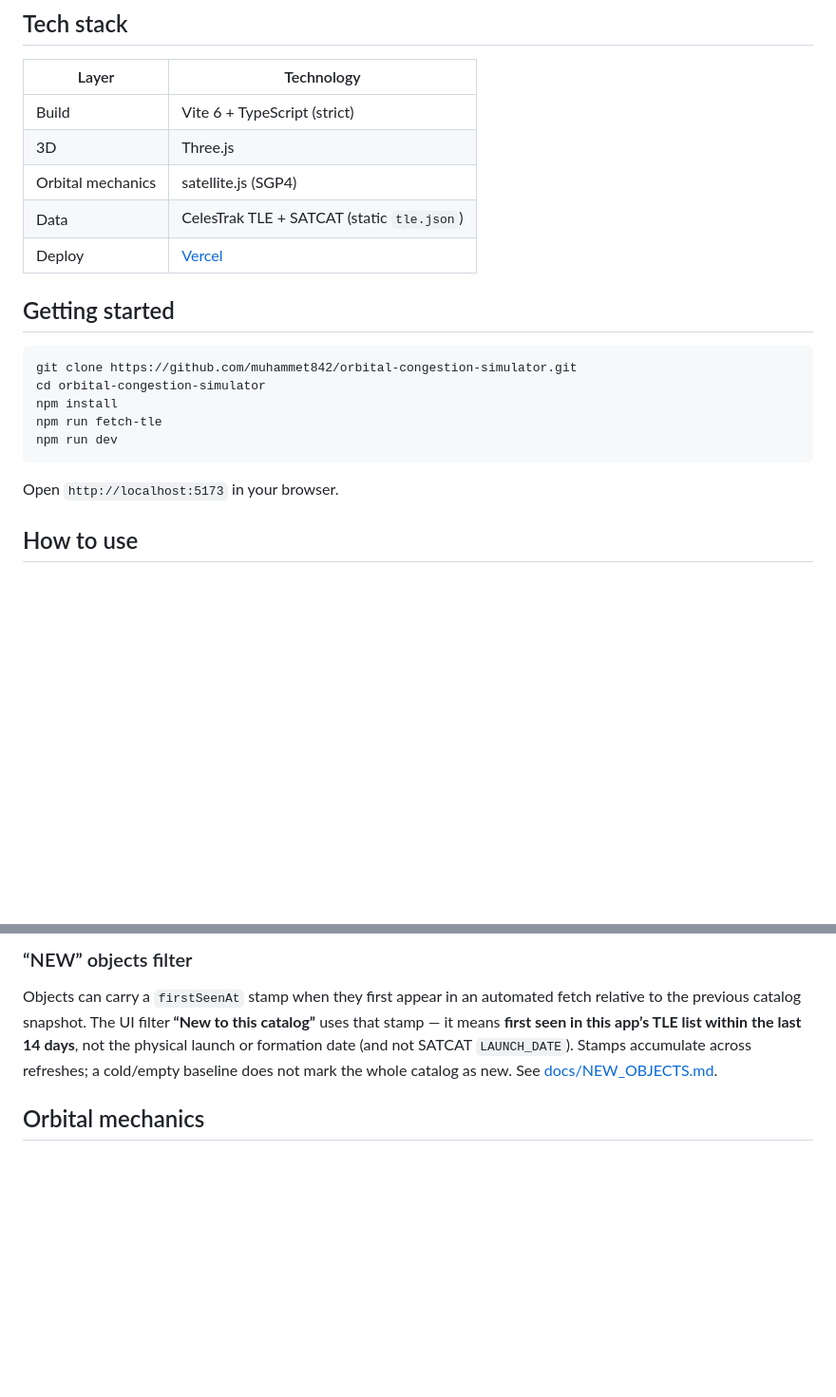
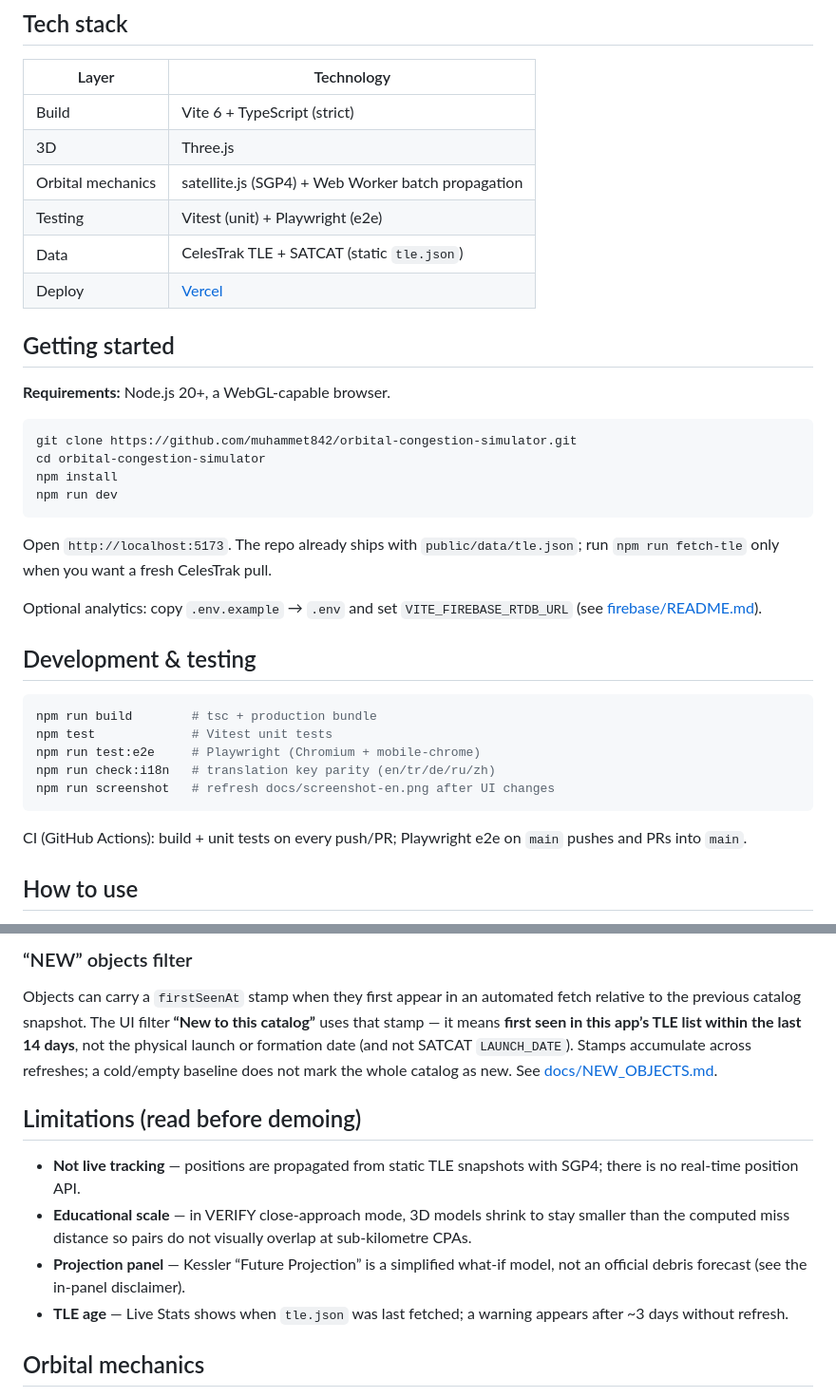
Before and after one commit to muhammet842/orbital-congestion-simulator, a Markdown page: README.md, 2 parts joined by grey strips. Shown at 95% size. GitHub-like rendering; blank space fills up the shorter version.

````diff
--- a/README.md
+++ b/README.md
@@ -37,21 +39,37 @@ Earth orbit is increasingly crowded. About **40,000** objects larger than 10 cm
 |-------|------------|
 | Build | Vite 6 + TypeScript (strict) |
 | 3D | Three.js |
-| Orbital mechanics | satellite.js (SGP4) |
+| Orbital mechanics | satellite.js (SGP4) + Web Worker batch propagation |
+| Testing | Vitest (unit) + Playwright (e2e) |
 | Data | CelesTrak TLE + SATCAT (static `tle.json`) |
 | Deploy | [Vercel](https://orbital-congestion-simulator.vercel.app) |
 
 ## Getting started
 
+**Requirements:** Node.js 20+, a WebGL-capable browser.
+
 ```bash
 git clone https://github.com/muhammet842/orbital-congestion-simulator.git
 cd orbital-congestion-simulator
 npm install
-npm run fetch-tle
 npm run dev
 ```
 
-Open `http://localhost:5173` in your browser.
+Open `http://localhost:5173`. The repo already ships with `public/data/tle.json`; run `npm run fetch-tle` only when you want a fresh CelesTrak pull.
+
+Optional analytics: copy `.env.example` → `.env` and set `VITE_FIREBASE_RTDB_URL` (see [firebase/README.md](firebase/README.md)).
+
+## Development & testing
+
+```bash
+npm run build        # tsc + production bundle
+npm test             # Vitest unit tests
+npm run test:e2e     # Playwright (Chromium + mobile-chrome)
+npm run check:i18n   # translation key parity (en/tr/de/ru/zh)
+npm run screenshot   # refresh docs/screenshot-en.png after UI changes
+```
+
+CI (GitHub Actions): build + unit tests on every push/PR; Playwright e2e on `main` pushes and PRs into `main`.
 
 ## How to use
 
@@ -78,6 +96,13 @@ npm run fetch-tle
 
 Objects can carry a `firstSeenAt` stamp when they first appear in an automated fetch relative to the previous catalog snapshot. The UI filter **“New to this catalog”** uses that stamp — it means **first seen in this app’s TLE list within the last 14 days**, not the physical launch or formation date (and not SATCAT `LAUNCH_DATE`). Stamps accumulate across refreshes; a cold/empty baseline does not mark the whole catalog as new. See [docs/NEW_OBJECTS.md](docs/NEW_OBJECTS.md).
 
+## Limitations (read before demoing)
+
+- **Not live tracking** — positions are propagated from static TLE snapshots with SGP4; there is no real-time position API.
+- **Educational scale** — in VERIFY close-approach mode, 3D models shrink to stay smaller than the computed miss distance so pairs do not visually overlap at sub-kilometre CPAs.
+- **Projection panel** — Kessler “Future Projection” is a simplified what-if model, not an official debris forecast (see the in-panel disclaimer).
+- **TLE age** — Live Stats shows when `tle.json` was last fetched; a warning appears after ~3 days without refresh.
+
 ## Orbital mechanics
 
 Each object is propagated with **SGP4** (Simplified General Perturbations 4), the standard model used by NORAD for TLE-based prediction. Positions are computed in Earth-Centered Inertial (ECI) coordinates and scaled for Three.js display (1 unit = Earth radius).
````
Also changed, not shown: other parts of README.md (+13 -11 lines), docs/screenshot-en.png, 1 other file.
